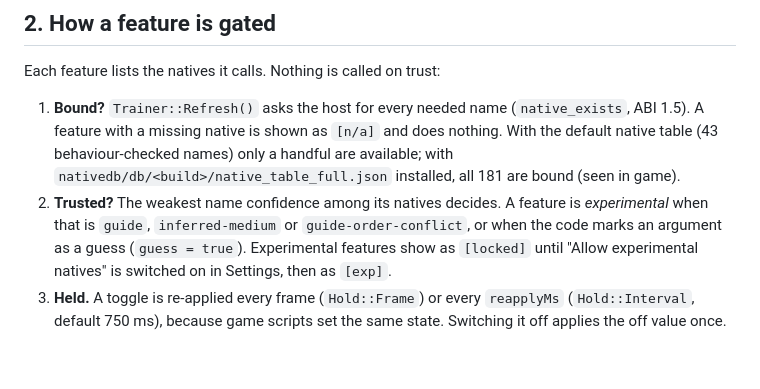
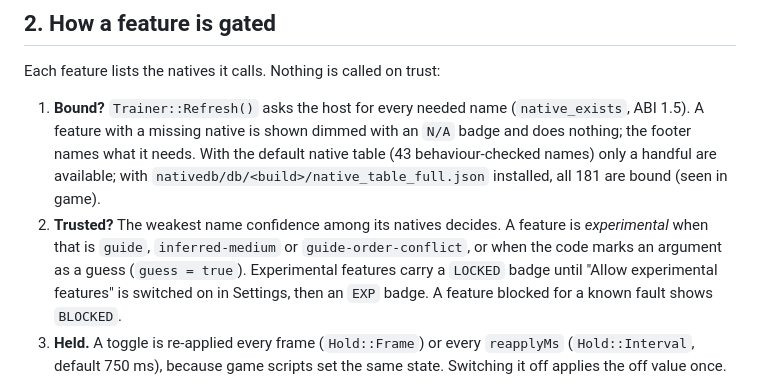
Before and after one commit to modpapi/scripthook-vi, a Markdown page: docs/TRAINER.md, the part around the change. GitHub-like rendering; blank space fills up the shorter version.

```diff
--- a/docs/TRAINER.md
+++ b/docs/TRAINER.md
@@ -24,13 +24,15 @@ only has to implement `ui::Backend::Draw`.
 Each feature lists the natives it calls. Nothing is called on trust:
 
 1. **Bound?** `Trainer::Refresh()` asks the host for every needed name (`native_exists`, ABI 1.5). A
-   feature with a missing native is shown as `[n/a]` and does nothing. With the default native table
+   feature with a missing native is shown dimmed with an `N/A` badge and does nothing; the footer
+   names what it needs. With the default native table
    (43 behaviour-checked names) only a handful are available; with
    `nativedb/db/<build>/native_table_full.json` installed, all 181 are bound (seen in game).
 2. **Trusted?** The weakest name confidence among its natives decides. A feature is *experimental* when
    that is `guide`, `inferred-medium` or `guide-order-conflict`, or when the code marks an argument as a
-   guess (`guess = true`). Experimental features show as `[locked]` until "Allow experimental natives"
-   is switched on in Settings, then as `[exp]`.
+   guess (`guess = true`). Experimental features carry a `LOCKED` badge until "Allow experimental
+   features" is switched on in Settings, then an `EXP` badge. A feature blocked for a known fault
+   shows `BLOCKED`.
 3. **Held.** A toggle is re-applied every frame (`Hold::Frame`) or every `reapplyMs` (`Hold::Interval`,
    default 750 ms), because game scripts set the same state. Switching it off applies the off value once.
 
```
Also changed, not shown: README.md (+4 -4 lines), assets/trainer-menu.jpg, assets/trainer-player.jpg, assets/trainer-time.jpg, assets/trainer-vehicle.jpg, 10 other files.
